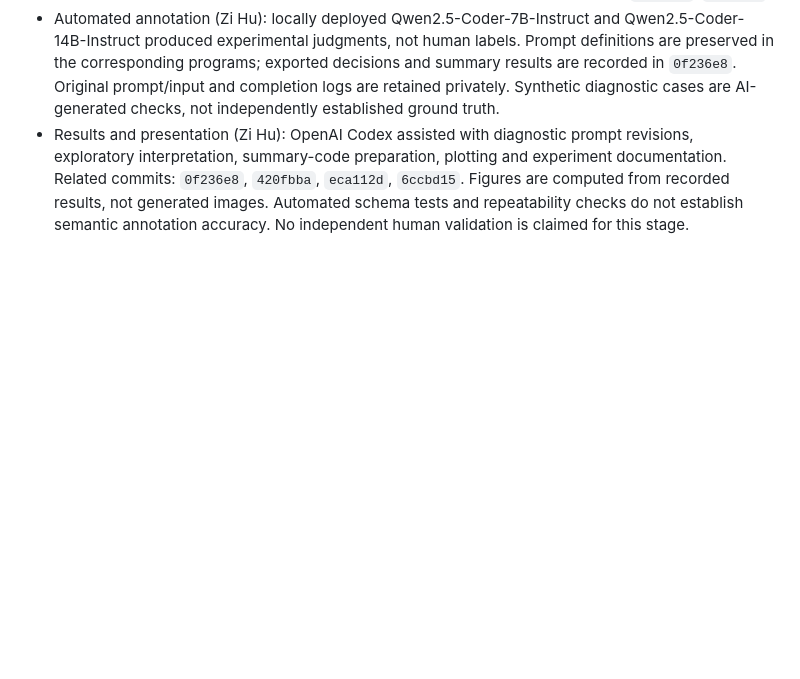
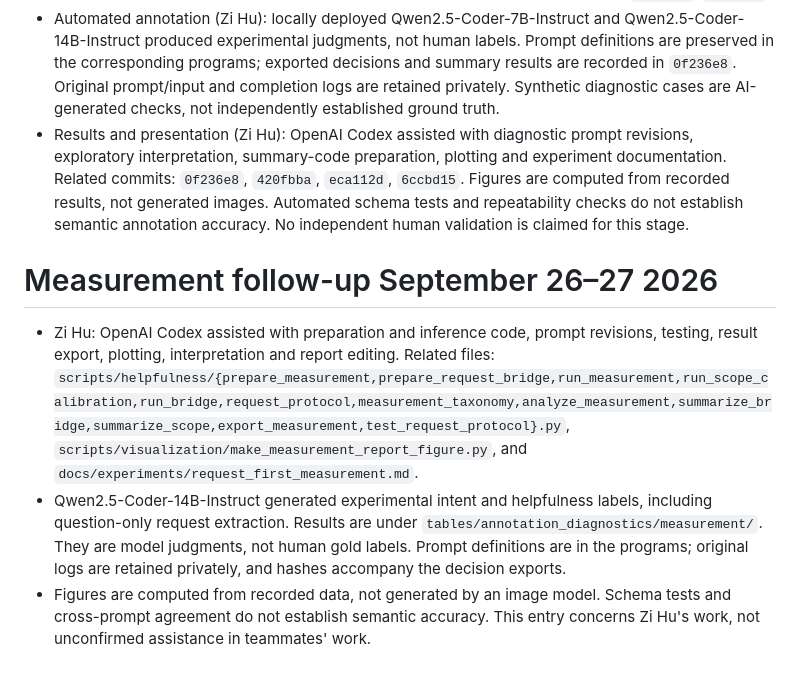
Before and after one commit to H-juanfeng-Z/SOSC314__Keyue_Li__Yihan_Wang__Zi_Hu, a Markdown page: docs/AI_USE.md, the part around the change. Rendered like a GitHub page; blank space fills up the shorter version.

Commit message:
Update AI use record

```diff
--- a/docs/AI_USE.md
+++ b/docs/AI_USE.md
@@ -64,3 +64,8 @@ policy.
   `6ccbd15`. Figures are computed from recorded results, not generated images.
   Automated schema tests and repeatability checks do not establish semantic
   annotation accuracy. No independent human validation is claimed for this stage.
+# Measurement follow-up September 26–27 2026
+
+- Zi Hu: OpenAI Codex assisted with preparation and inference code, prompt revisions, testing, result export, plotting, interpretation and report editing. Related files: `scripts/helpfulness/{prepare_measurement,prepare_request_bridge,run_measurement,run_scope_calibration,run_bridge,request_protocol,measurement_taxonomy,analyze_measurement,summarize_bridge,summarize_scope,export_measurement,test_request_protocol}.py`, `scripts/visualization/make_measurement_report_figure.py`, and `docs/experiments/request_first_measurement.md`.
+- Qwen2.5-Coder-14B-Instruct generated experimental intent and helpfulness labels, including question-only request extraction. Results are under `tables/annotation_diagnostics/measurement/`. They are model judgments, not human gold labels. Prompt definitions are in the programs; original logs are retained privately, and hashes accompany the decision exports.
+- Figures are computed from recorded data, not generated by an image model. Schema tests and cross-prompt agreement do not establish semantic accuracy. This entry concerns Zi Hu's work, not unconfirmed assistance in teammates' work.
```
